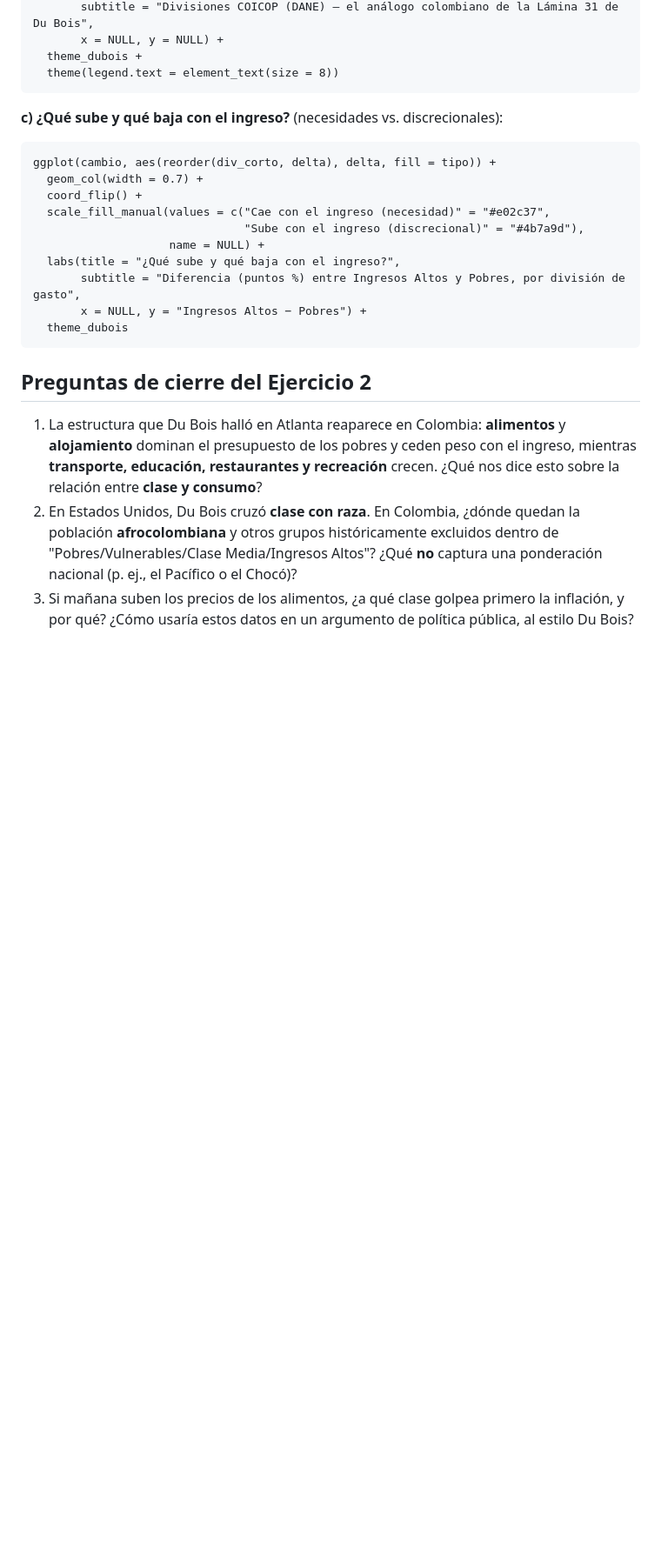
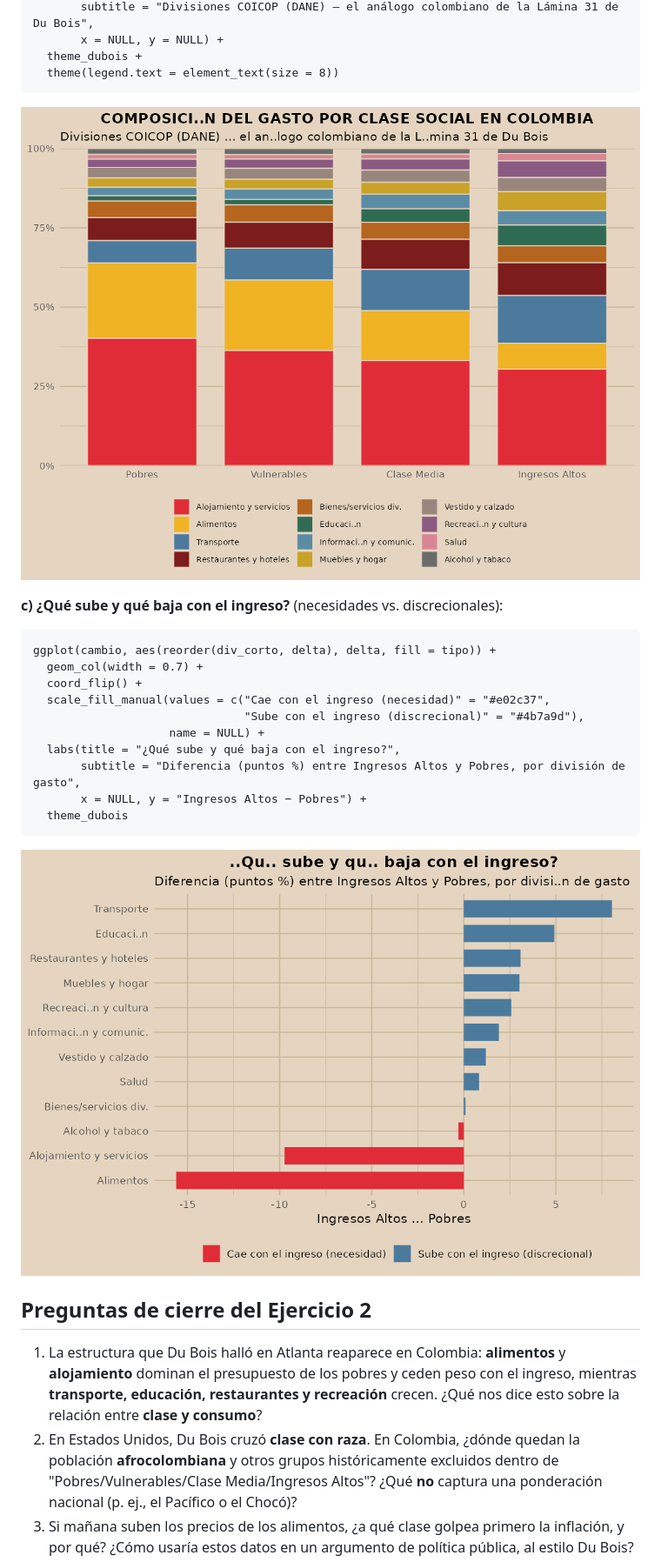
Before and after one commit to ojmaldonado/analisis_cuantitativo, a Markdown page: Duboisian/Dubois.md, the part around one of its changes. Shown at 87% size. GitHub-like rendering; blank space fills up the shorter version.

Commit message:
Add images and update figures in Dubois.md

````diff
--- a/Duboisian/Dubois.md
+++ b/Duboisian/Dubois.md
@@ -336,6 +337,7 @@ ggplot(dane_long, aes(clase, pct, fill = div_corto)) +
   theme_dubois +
   theme(legend.text = element_text(size = 8))
 ```
+![Plate 2](06_dane_composicion.png)
 
 **c) ¿Qué sube y qué baja con el ingreso?** (necesidades vs. discrecionales):
 
@@ -351,6 +353,7 @@ ggplot(cambio, aes(reorder(div_corto, delta), delta, fill = tipo)) +
        x = NULL, y = "Ingresos Altos − Pobres") +
   theme_dubois
 ```
+![Plate 3](07_dane_diverging.png)
 
 ## Preguntas de cierre del Ejercicio 2
 
````
Also changed, not shown: other parts of Duboisian/Dubois.md (+1 -0 lines).
